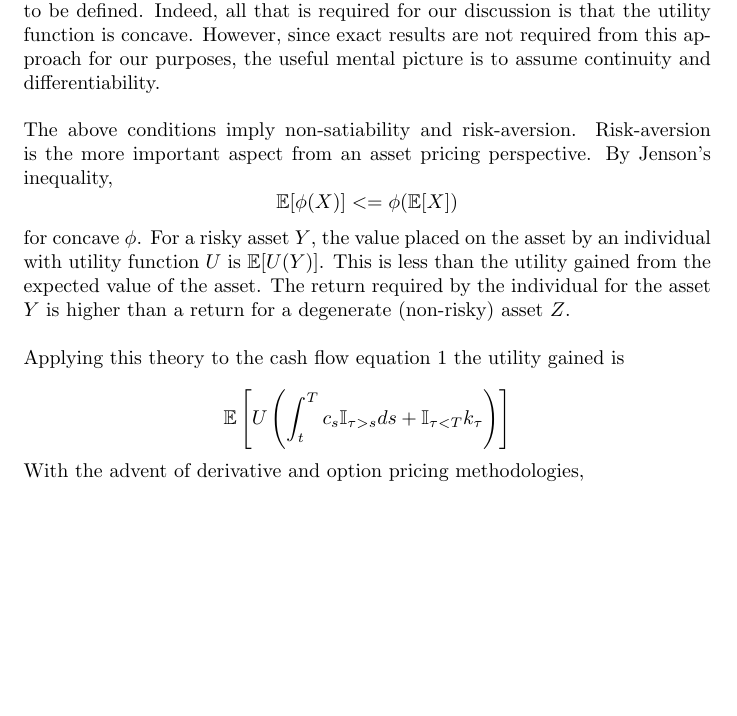
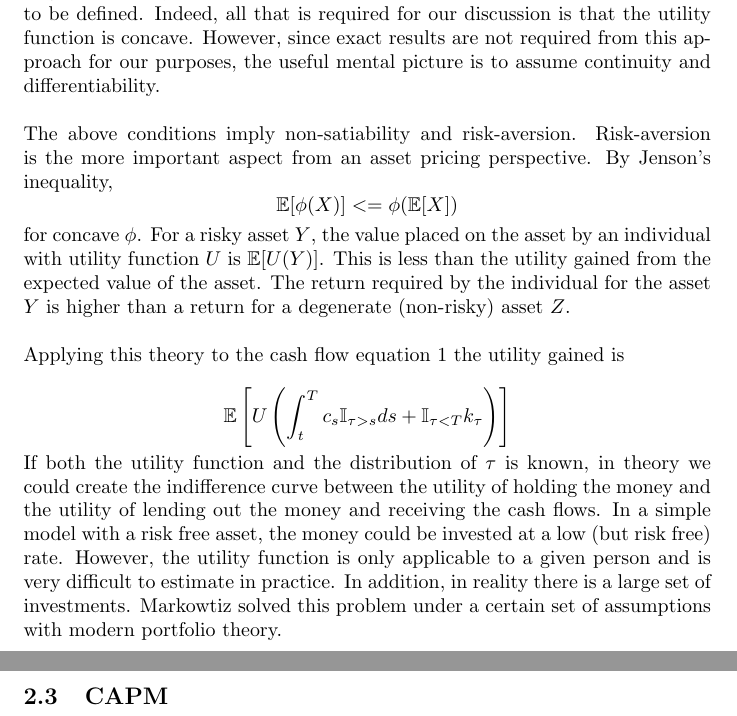
Before and after one commit to danielhstahl/loan_pricing_book, a LaTeX document (LoanPricing.tex): part of page 3 of 3 before the commit and two parts of pages 3 and 4 of 4 after it, the two joined at a grey line, cut so that both start at the same text, the shorter picture padded with empty space. Compiled offline with pdfLaTeX.

Commit message:
finished utility theory

```diff
--- a/LoanPricing.tex
+++ b/LoanPricing.tex
@@ -80,7 +80,9 @@ Applying this theory to the cash flow equation \ref{riskyCashFlows} the utility
 
 \[\mathbb{E}\left[U\left( \int_t ^ T c_s \mathbb{I}_{\tau>s} ds+\mathbb{I}_{\tau<T} k_\tau \right) \right]\]
 
-With the advent of derivative and option pricing methodologies,
+If both the utility function and the distribution of \(\tau\) is known, in theory we could create the indifference curve between the utility of holding the money and the utility of lending out the money and receiving the cash flows.  In a simple model with a risk free asset, the money could be invested at a low (but risk free) rate.  However, the utility function is only applicable to a given person and is very difficult to estimate in practice.  In addition, in reality there is a large set of investments.  Markowtiz solved this problem under a certain set of assumptions with modern portfolio theory.
+
+\subsection{CAPM}
 
 
 
```
